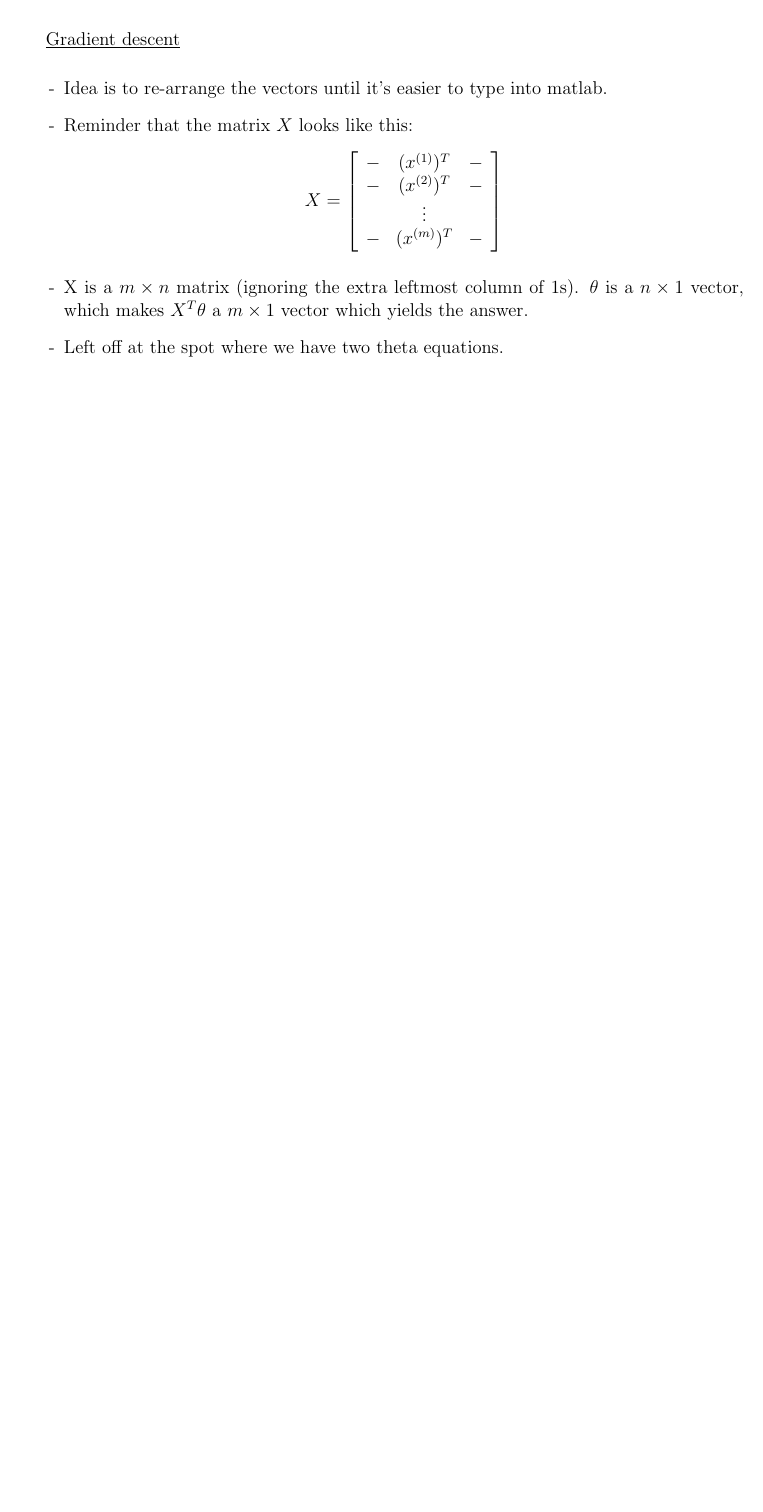
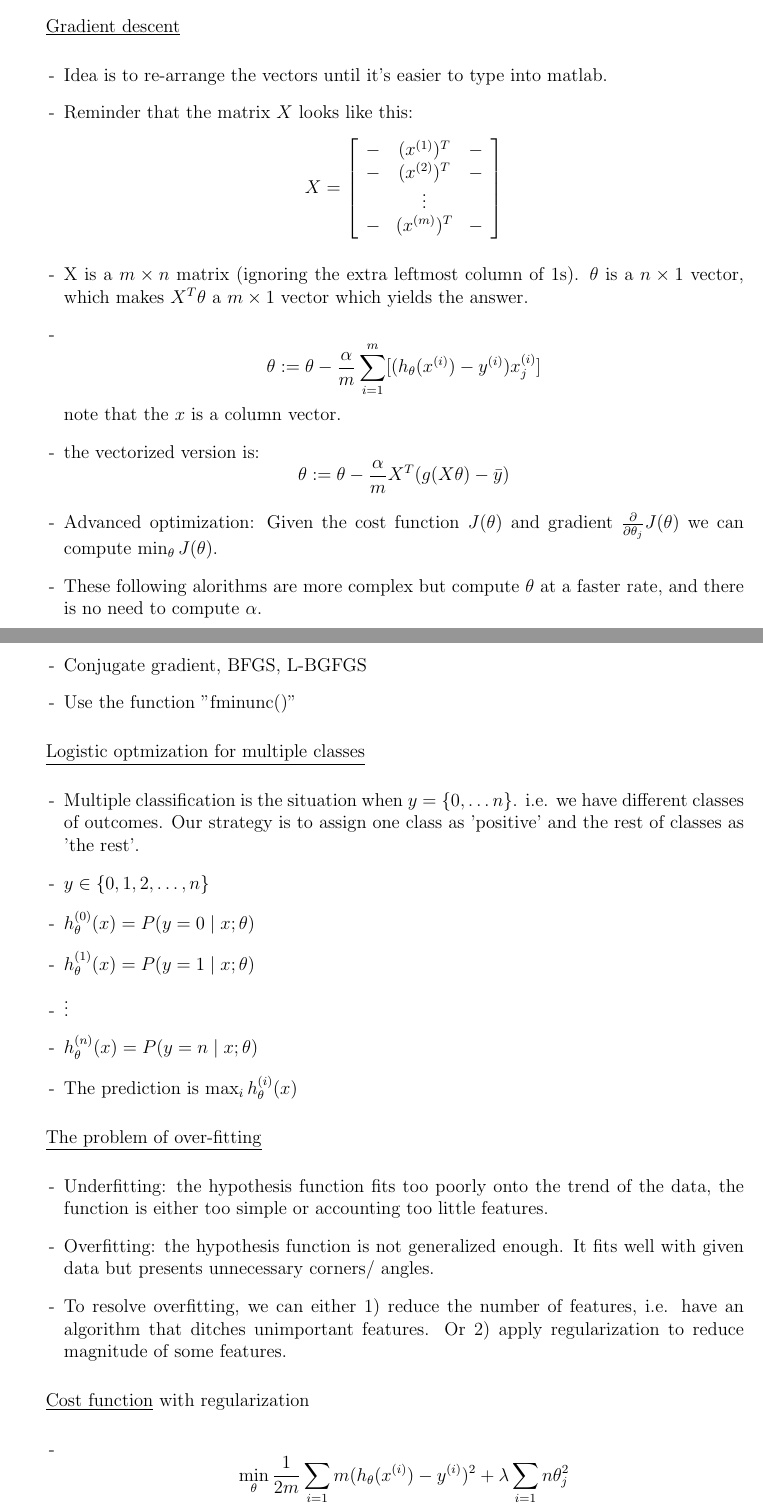
Before and after one commit to JaneShi99/Machine-Learning-Course, a LaTeX document (Notes-review-2k19.tex): part of page 6 of 6 before the commit and two parts of pages 6 and 7 of 8 after it, the two joined at a grey line, cut so that both start at the same text, the shorter picture padded with empty space. Compiled offline with LaTeX, dvips and Ghostscript.

Commit message:
updated notes

```diff
--- a/Notes-review-2k19.tex
+++ b/Notes-review-2k19.tex
@@ -303,5 +303,33 @@ $$
 	\right]
 	$$
 	\item X is a $m\times n$ matrix (ignoring the extra leftmost column of $1$s). $\theta$ is a $n\times1$ vector, which makes $X^T\theta$ a $m\times1$ vector which yields the answer.
-	\item Left off at the spot where we have two theta equations.
+	\item \[ \theta:= \theta -\frac{\alpha}{m} \sum_{i=1}^{m} [(h_\theta(x^{(i)})-y^{(i)})x^{(i)}_j]\] note that the $x$ is a column vector.
+	\item the vectorized version is: \[\theta:=\theta - \frac{\alpha}{m}X^T(g(X\theta)-\bar{y})\]
+	\item Advanced optimization: Given the cost function $J(\theta)$ and gradient $\frac{\partial}{\partial\theta_j}J(\theta)$ we can compute $\min_\theta J(\theta)$.
+	\item These following alorithms are more complex but compute $\theta$ at a faster rate, and there is no need to compute $\alpha$.
+	\item Conjugate gradient, BFGS, L-BGFGS
+	\item Use the function "fminunc()"
+
 \end{itemize}
+
+\underline{Logistic optmization for multiple classes}
+\begin{itemize}
+	\item Multiple classification is the situation when $y=\{0,\ldots n\}$. i.e. we have different classes of outcomes. Our strategy is to assign one class as 'positive' and the rest of classes as 'the rest'.
+	\item $y\in\{0,1,2,\ldots,n\}$
+	\item $h_\theta^{(0)}(x) = P(y=0\mid x;\theta)$
+		\item $h_\theta^{(1)}(x) = P(y=1\mid x;\theta)$
+		\item $\vdots$
+			\item $h_\theta^{(n)}(x) = P(y=n\mid x;\theta)$
+	\item The prediction is $\max_i h_\theta^{(i)}(x)$
+\end{itemize}
+
+\underline{The problem of over-fitting}
+\begin{itemize}
+	\item Underfitting: the hypothesis function fits too poorly onto the trend of the data, the function is either too simple or accounting too little features.
+	\item Overfitting: the hypothesis function is not generalized enough. It fits well with given data but presents unnecessary corners/ angles.
+	\item To resolve overfitting, we can either 1) reduce the number of features, i.e. have an algorithm that ditches unimportant features. Or 2) apply regularization to reduce magnitude of some features.
+\end{itemize}
+
+\underline{Cost function} with regularization
+\begin{itemize}
+	\item \[\min_\theta \frac{1}{2m}\sum_{i=1}{m} (h_\theta (x^{(i)})-y^{(i)})^2+\lambda\sum_{i=1}{n}\theta_j^2\]
@@ -307,0 +348 @@ $$
+	\[\theta_j := \theta_j(1-\alpha\frac{\lambda}{m} - \alpha\frac{1}{m}\sum_{i=1}^{m} (h_\theta(x^{(i)})-y^{(i)})x_j^{(i)} ) \]
```
Also changed, not shown: Notes-review-2k19.pdf, Notes-review-2k19.tex (19 more changed lines), 2 other files.
